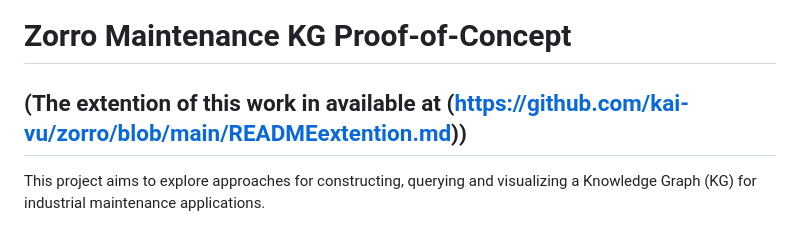
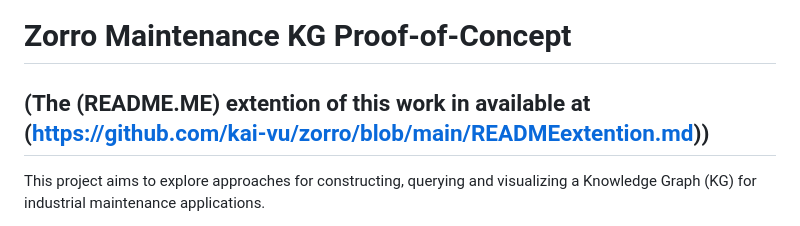
Before and after one commit to kai-vu/zorro, a Markdown page: README.md, the part around the change. Drawn GitHub-style.

```diff
--- a/README.md
+++ b/README.md
@@ -1,5 +1,5 @@
 # Zorro Maintenance KG Proof-of-Concept
-## (The extention of this work in available at (https://github.com/kai-vu/zorro/blob/main/READMEextention.md))
+## (The (README.ME) extention of this work in available at (https://github.com/kai-vu/zorro/blob/main/READMEextention.md))
 
 This project aims to explore approaches for constructing, querying and visualizing a Knowledge Graph (KG) for industrial maintenance applications.
 
```
